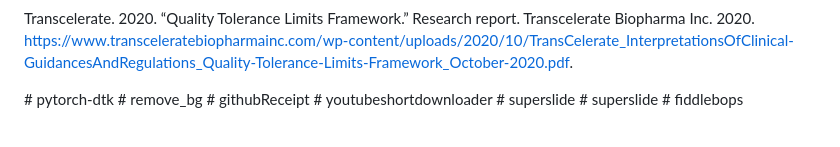
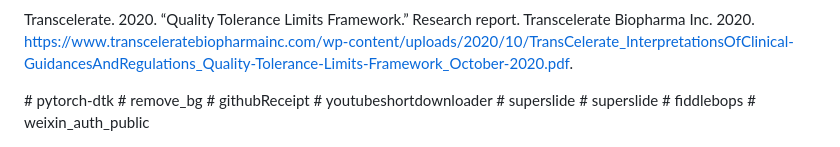
Before and after one commit to yandong2023/githubReceipt, a Markdown page: README.md, the part around the change. Drawn GitHub-style.

```diff
--- a/README.md
+++ b/README.md
@@ -1092,3 +1092,4 @@ report. Transcelerate Biopharma Inc. 2020.
 # superslide
 # superslide
 # fiddlebops
+# weixin_auth_public
```
